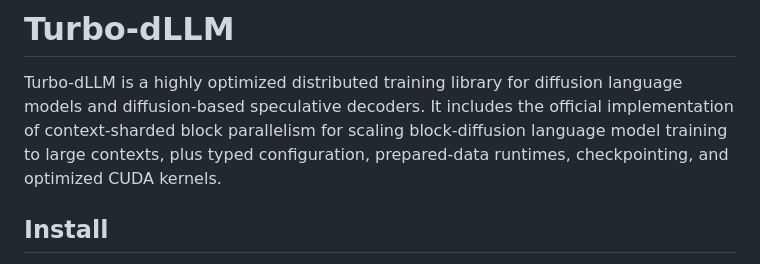
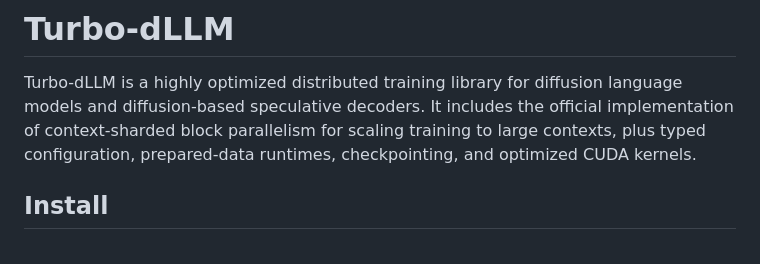
Before and after one commit to ScalingIntelligence/Turbo-dLLM, a Markdown page: README.md, the part around the change. Drawn GitHub-style.

Commit message:
Correct typo in README.md
Fix typo in the description of block parallelism.

```diff
--- a/README.md
+++ b/README.md
@@ -2,7 +2,7 @@
 
 Turbo-dLLM is a highly optimized distributed training library for diffusion
 language models and diffusion-based speculative decoders. It includes the official implementation of context-sharded
-block parallelism for scaling block-diffusion language model training to large
+block parallelism for scaling training to large
 contexts, plus typed configuration, prepared-data runtimes, checkpointing, and
 optimized CUDA kernels.
 
```
